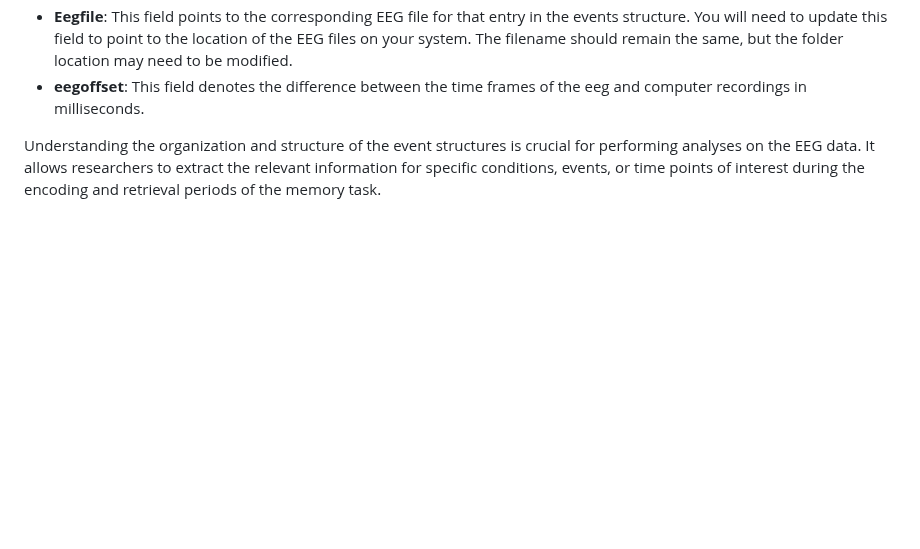
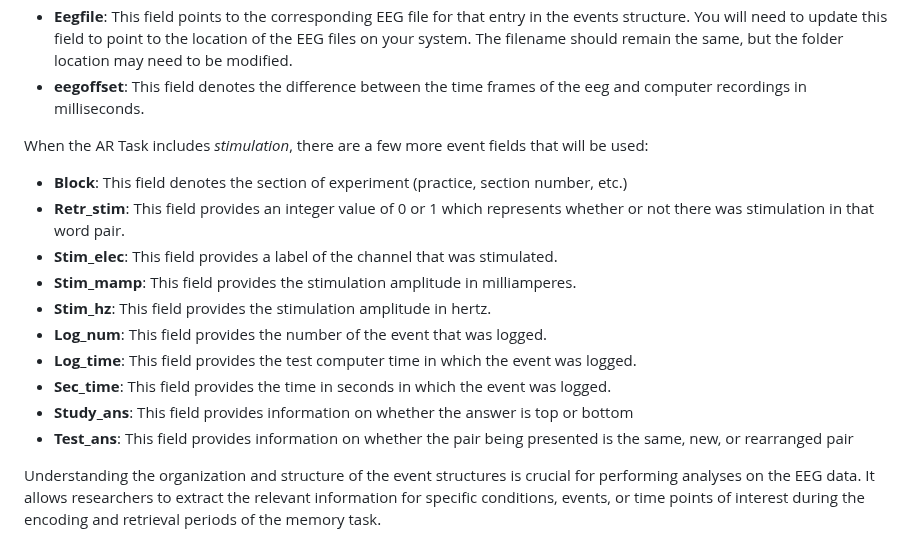
Before and after one commit to TongueToe/LegaLabTutorial, a Markdown page: Instructions/3_EEGDatabase.md, the part around the change. Drawn GitHub-style; blank space fills up the shorter version.

```diff
--- a/Instructions/3_EEGDatabase.md
+++ b/Instructions/3_EEGDatabase.md
@@ -118,6 +118,17 @@ While the event structures for the Associative-Recall (AR) task are organized an
 - **Eegfile**: This field points to the corresponding EEG file for that entry in the events structure. You will need to update this field to point to the location of the EEG files on your system. The filename should remain the same, but the folder location may need to be modified.
 - **eegoffset**: This field denotes the difference between the time frames of the eeg and computer recordings in milliseconds.
 
+When the AR Task includes *stimulation*, there are a few more event fields that will be used:
+-	**Block**: This field denotes the section of experiment (practice, section number, etc.)
+-	**Retr_stim**: This field provides an integer value of 0 or 1 which represents whether or not there was stimulation in that word pair.
+-	**Stim_elec**: This field provides a label of the channel that was stimulated.
+-	**Stim_mamp**: This field provides the stimulation amplitude in milliamperes.
+-	**Stim_hz**: This field provides the stimulation amplitude in hertz.
+-	**Log_num**: This field provides the number of the event that was logged.
+-	**Log_time**: This field provides the test computer time in which the event was logged.
+-	**Sec_time**: This field provides the time in seconds in which the event was logged.
+-	**Study_ans**: This field provides information on whether the answer is top or bottom
+-	**Test_ans**: This field provides information on whether the pair being presented is the same, new, or rearranged pair
 
 Understanding the organization and structure of the event structures is crucial for performing analyses on the EEG data. It allows researchers to extract the relevant information for specific conditions, events, or time points of interest during the encoding and retrieval periods of the memory task.
 
```
